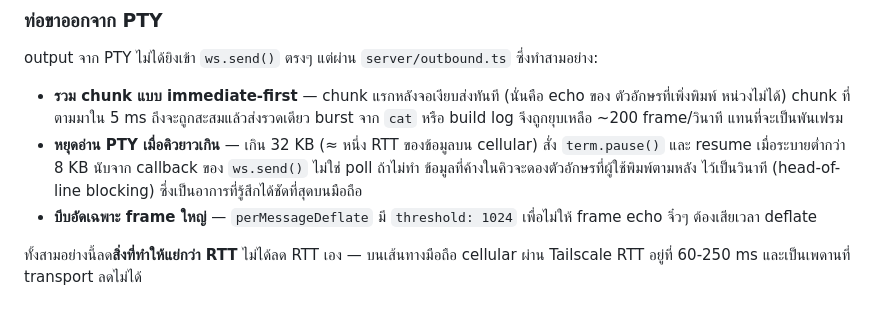
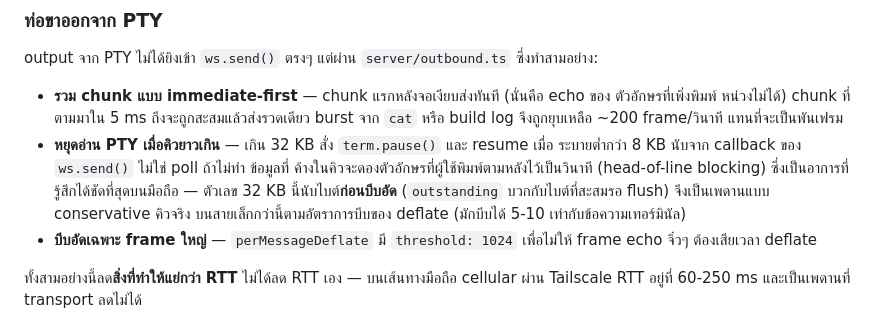
Before and after one commit to wadjakorn/browser-terminal, a Markdown page: README.md, the part around the change. GitHub-like rendering.

Commit message:
แก้เอกสารเลิกอ้างว่า 32 KB ≈ หนึ่ง RTT บนสาย
outstanding นับไบต์ก่อนบีบอัด แต่คิวจริงบนสายเป็นไบต์หลังบีบอัด (บีบได้ 5-10
เท่า) ดังนั้น 32 KB ไม่ได้แปลว่าเพดานบนสายคือ 32 KB — แก้ README.md และ design
spec ให้ระบุว่าเป็นเพดานแบบ conservative ที่นับก่อนบีบอัด พร้อมอัปเดตให้ตรงกับ
กลไก pendingBytes และ dispose resume ที่เพิ่งแก้ในคอมมิตก่อนหน้า

Co-Authored-By: Claude Opus 5 (1M context) <noreply@anthropic.com>

```diff
--- a/README.md
+++ b/README.md
@@ -277,10 +277,12 @@ output จาก PTY ไม่ได้ยิงเข้า `ws.send()` ตร
 - **รวม chunk แบบ immediate-first** — chunk แรกหลังจอเงียบส่งทันที (นั่นคือ echo ของ
   ตัวอักษรที่เพิ่งพิมพ์ หน่วงไม่ได้) chunk ที่ตามมาใน 5 ms ถึงจะถูกสะสมแล้วส่งรวดเดียว
   burst จาก `cat` หรือ build log จึงถูกยุบเหลือ ~200 frame/วินาที แทนที่จะเป็นพันเฟรม
-- **หยุดอ่าน PTY เมื่อคิวยาวเกิน** — เกิน 32 KB (≈ หนึ่ง RTT ของข้อมูลบน cellular)
-  สั่ง `term.pause()` และ resume เมื่อระบายต่ำกว่า 8 KB นับจาก callback ของ `ws.send()`
-  ไม่ใช่ poll ถ้าไม่ทำ ข้อมูลที่ค้างในคิวจะดองตัวอักษรที่ผู้ใช้พิมพ์ตามหลัง
-  ไว้เป็นวินาที (head-of-line blocking) ซึ่งเป็นอาการที่รู้สึกได้ชัดที่สุดบนมือถือ
+- **หยุดอ่าน PTY เมื่อคิวยาวเกิน** — เกิน 32 KB สั่ง `term.pause()` และ resume เมื่อ
+  ระบายต่ำกว่า 8 KB นับจาก callback ของ `ws.send()` ไม่ใช่ poll ถ้าไม่ทำ ข้อมูลที่
+  ค้างในคิวจะดองตัวอักษรที่ผู้ใช้พิมพ์ตามหลังไว้เป็นวินาที (head-of-line blocking)
+  ซึ่งเป็นอาการที่รู้สึกได้ชัดที่สุดบนมือถือ — ตัวเลข 32 KB นี้นับไบต์**ก่อนบีบอัด**
+  (`outstanding` บวกกับไบต์ที่สะสมรอ flush) จึงเป็นเพดานแบบ conservative คิวจริง
+  บนสายเล็กกว่านี้ตามอัตราการบีบของ deflate (มักบีบได้ 5-10 เท่ากับข้อความเทอร์มินัล)
 - **บีบอัดเฉพาะ frame ใหญ่** — `perMessageDeflate` มี `threshold: 1024` เพื่อไม่ให้
   frame echo จิ๋วๆ ต้องเสียเวลา deflate
 
```
Also changed, not shown: 1 other file.
